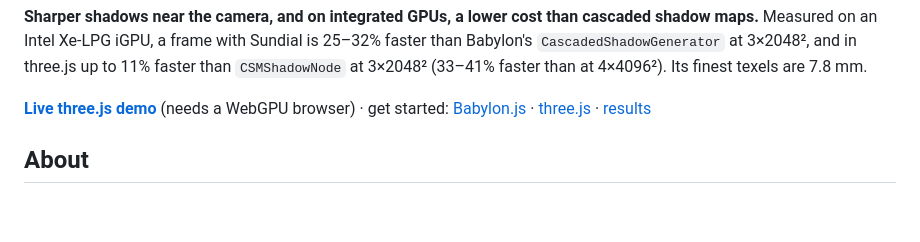
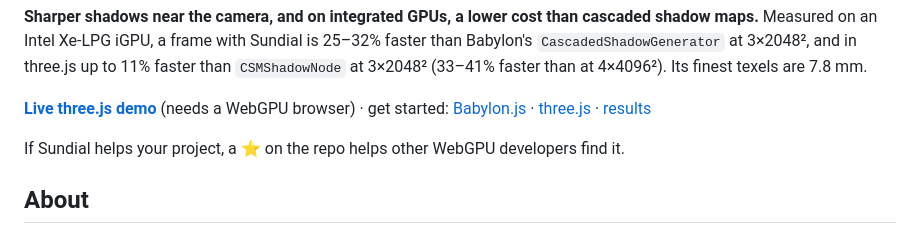
Before and after one commit to increasinglyHuman/poqpoq-sundial, a Markdown page: README.md, the part around the change. GitHub-like rendering; blank space fills up the shorter version.

Commit message:
docs(readme): one-line star ask under the demo link
Co-Authored-By: Claude Opus 5.5 <noreply@anthropic.com>

```diff
--- a/README.md
+++ b/README.md
@@ -26,6 +26,8 @@ at 4×4096²). Its finest texels are 7.8 mm.
 **[Live three.js demo](https://increasinglyhuman.github.io/poqpoq-sundial/)**
 (needs a WebGPU browser) · get started: [Babylon.js](#using-it) ·
 [three.js](#threejs) · [results](#results)
+
+If Sundial helps your project, a ⭐ on the repo helps other WebGPU developers find it.
 
 ## About
 
```
